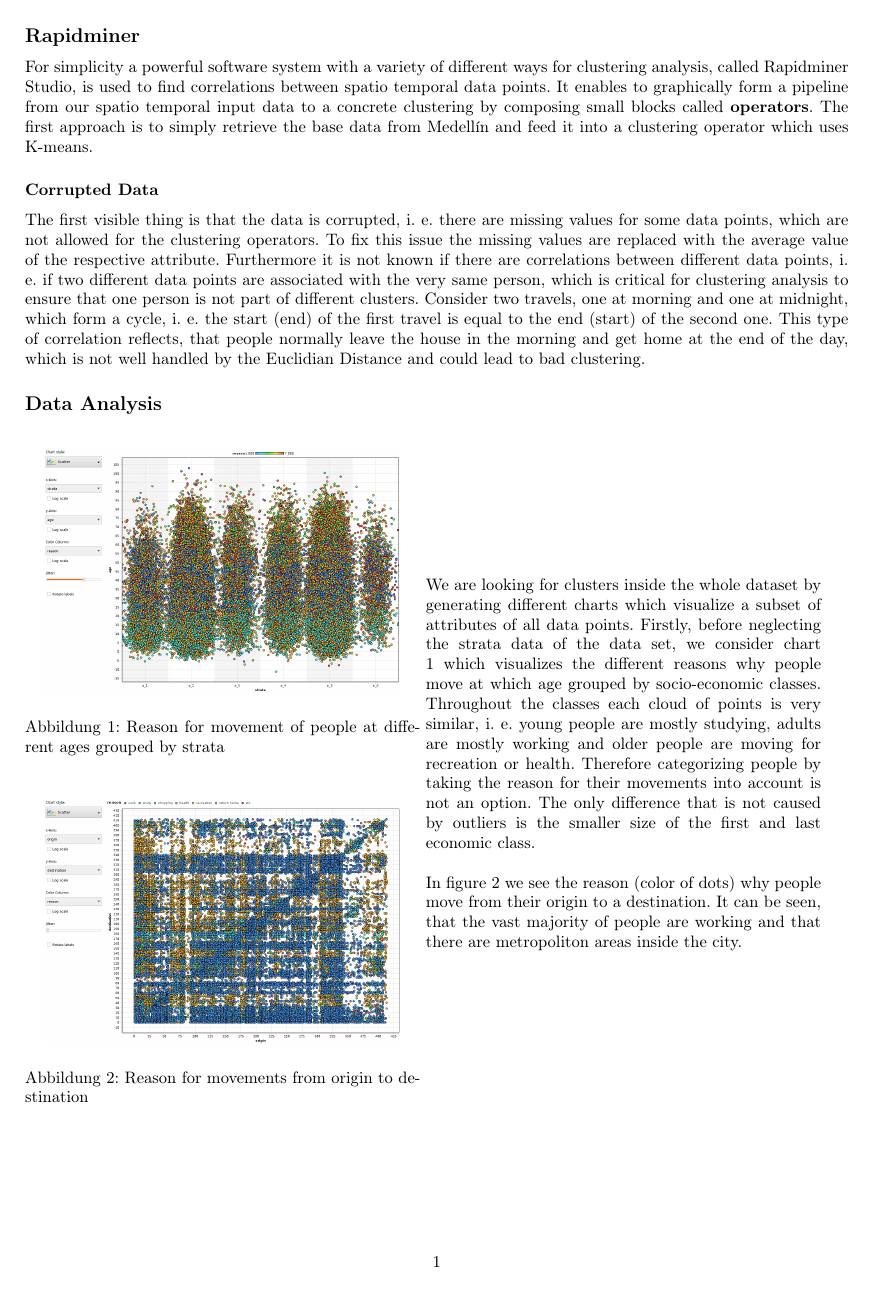
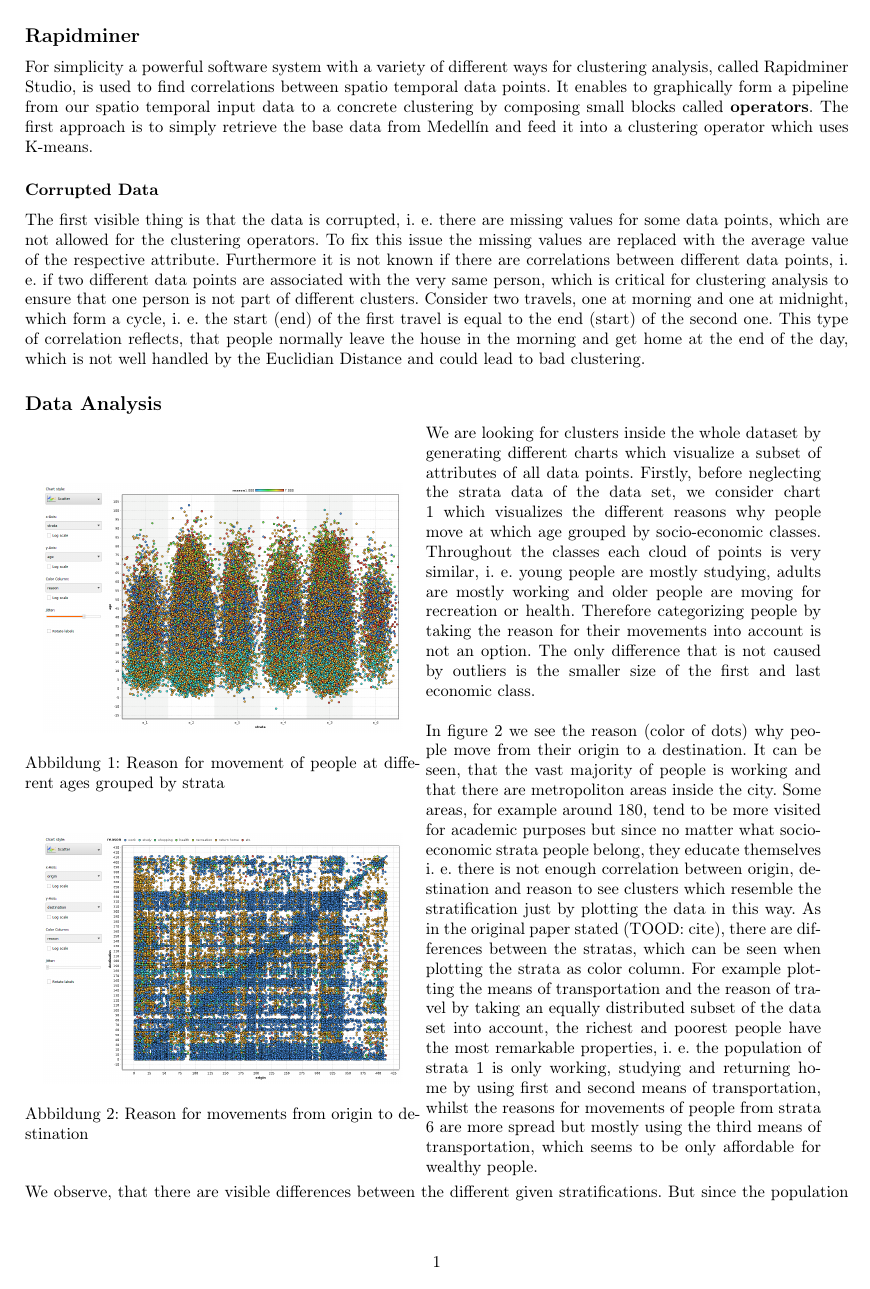
Before and after one commit to TimoBergerbusch/ClusteringOfMobilityData, a LaTeX document (dokumentation/data_findings.tex): the whole page before the commit and page 1 of 2 after it. Compiled offline with pdfLaTeX; the source files are stored in an older character set and shown here as Unicode.

Commit message:
Data analysis weiter geschrieben

```diff
--- a/dokumentation/data_findings.tex
+++ b/dokumentation/data_findings.tex
@@ -75,13 +75,10 @@
 \begin{minipage}{0.48\textwidth}
 	We are looking for clusters inside the whole dataset by generating different charts which visualize a subset of attributes of all data points. Firstly, before neglecting the strata data of the data set, we consider chart \ref{fig:strata_reason_age} which visualizes the different reasons why people move at which age grouped by socio-economic classes. Throughout the classes each cloud of points is very similar, i. e. young people are mostly studying, adults are mostly working and older people are moving for recreation or health. Therefore categorizing people by taking the reason for their movements into account is not an option. The only difference that is not caused by outliers is the smaller size of the first and last economic class.\\
 
-	In figure \ref{fig:origin_destination_reason} we see the reason (color of dots) why people move from their origin to a destination. It can be seen, that the vast majority of people are working and that there are metropoliton areas inside the city.
+	In figure \ref{fig:origin_destination_reason} we see the reason (color of dots) why people move from their origin to a destination. It can be seen, that the vast majority of people is working and that there are metropoliton areas inside the city. Some areas, for example around 180, tend to be more visited for academic purposes but since no matter what socio-economic strata people belong, they educate themselves i. e. there is not enough correlation between origin, destination and reason to see clusters which resemble the stratification just by plotting the data in this way. As in the original paper stated (TOOD: cite), there are differences between the stratas, which can be seen when plotting the strata as color column. For example plotting the means of transportation and the reason of travel by taking an equally distributed subset of the data set into account, the richest and poorest people have the most remarkable properties, i. e. the population of strata 1 is only working, studying and returning home by using first and second means of transportation, whilst the reasons for movements of people from strata 6 are more spread but mostly using the third means of transportation, which seems to be only affordable for wealthy people.
+\end{minipage}\\
 
-
-
-
-
-\end{minipage}
+We observe, that there are visible differences between the different given stratifications. But since the population of each strata is not homogenous and the clear distinction of two succeeding is not given, we can not see clusters by plotting the data without knowing the result. In the following sections we are therefore investigating approaches to find clusters using different clustering algorithms.
 
 
 
```
